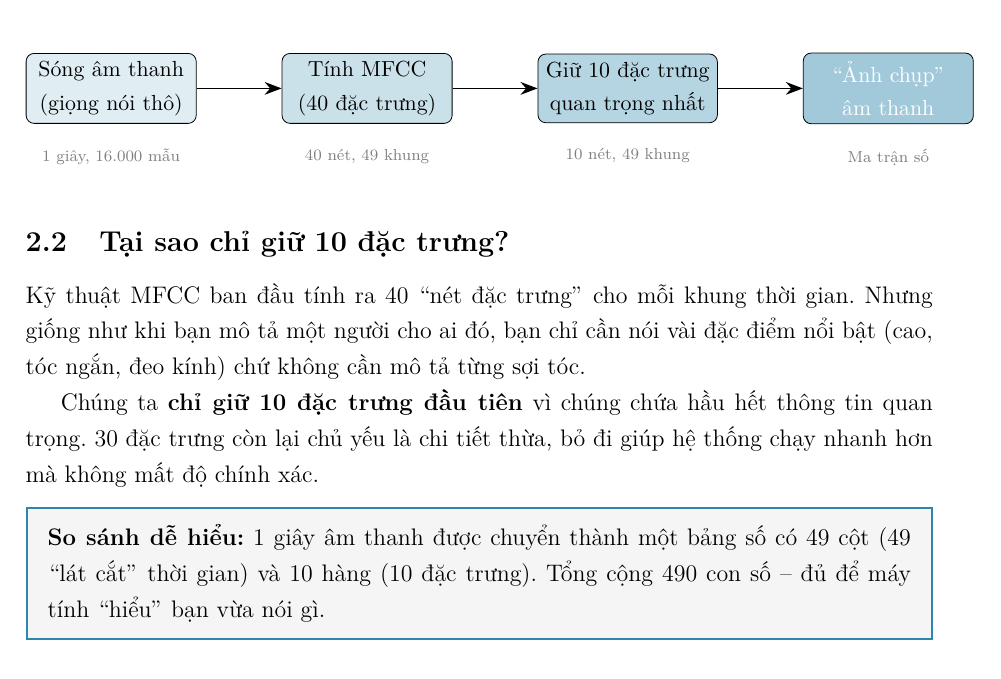
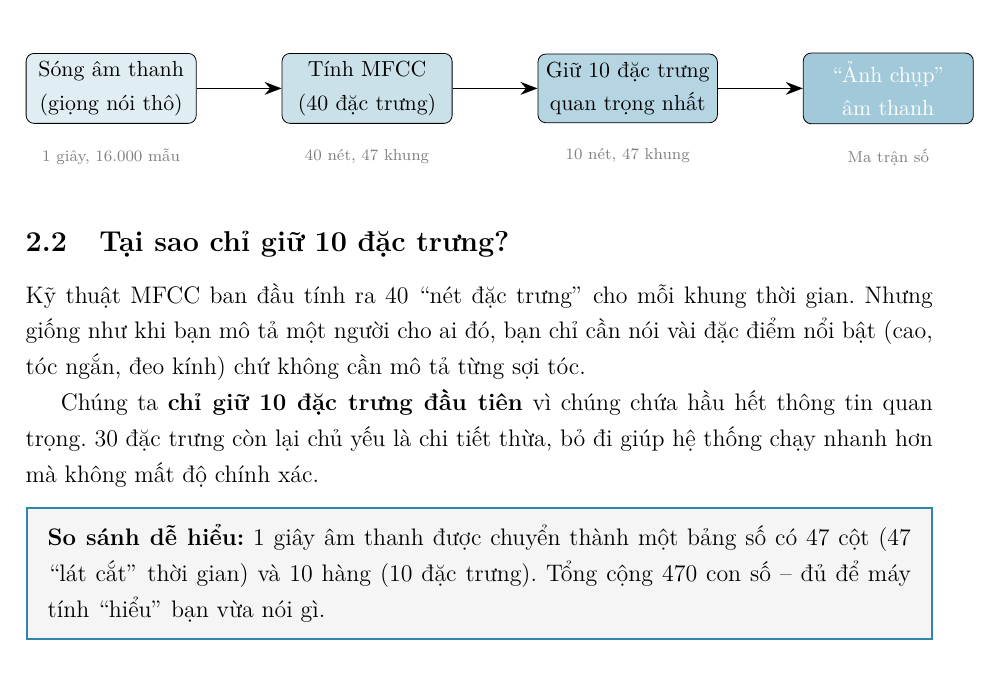
Before and after one commit to AnHgPham/DoAnTotNghiep, a LaTeX document (docs/pipeline_explainer_vi.tex): part of page 3 of 9, cut so that both start at the same text. Compiled offline with pdfLaTeX.

```diff
--- a/docs/pipeline_explainer_vi.tex
+++ b/docs/pipeline_explainer_vi.tex
@@ -143,8 +143,8 @@
     \draw[arrow] (narrow) -- (out);
 
     \node[below=0.3cm of wav, font=\scriptsize, text=gray] {1 giây, 16.000 mẫu};
-    \node[below=0.3cm of mfcc, font=\scriptsize, text=gray] {40 nét, 49 khung};
-    \node[below=0.3cm of narrow, font=\scriptsize, text=gray] {10 nét, 49 khung};
+    \node[below=0.3cm of mfcc, font=\scriptsize, text=gray] {40 nét, 47 khung};
+    \node[below=0.3cm of narrow, font=\scriptsize, text=gray] {10 nét, 47 khung};
     \node[below=0.3cm of out, font=\scriptsize, text=gray] {Ma trận số};
 \end{tikzpicture}
 \end{center}
@@ -161,7 +161,7 @@
 
 \begin{examplebox}
 \textbf{So sánh dễ hiểu:} 1 giây âm thanh được chuyển thành một bảng số có
-49 cột (49 ``lát cắt'' thời gian) và 10 hàng (10 đặc trưng). Tổng cộng 490
+47 cột (47 ``lát cắt'' thời gian) và 10 hàng (10 đặc trưng). Tổng cộng 470
 con số -- đủ để máy tính ``hiểu'' bạn vừa nói gì.
 \end{examplebox}
 
```
Also changed, not shown: configs/default.yaml (+6 -0 lines), requirements.txt (+1 -0 lines), 1 other file.
